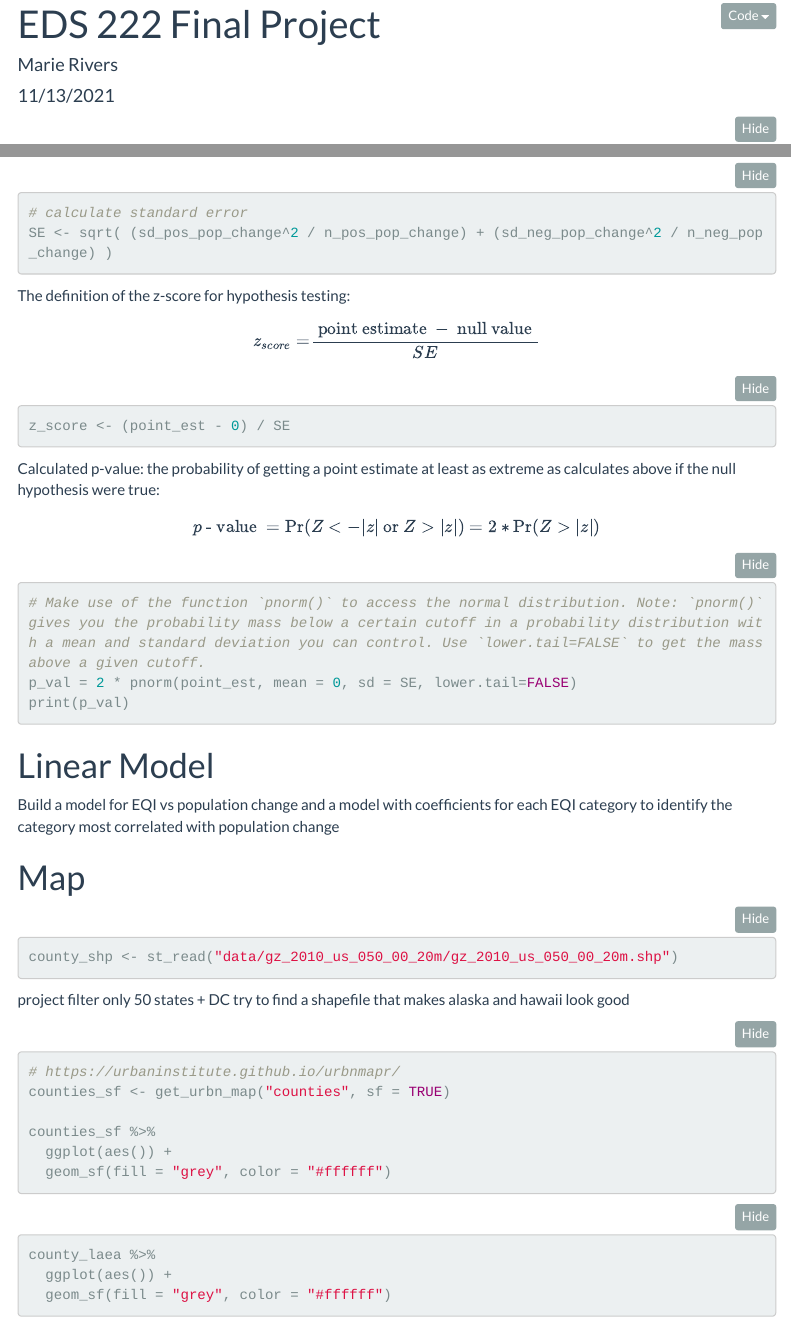
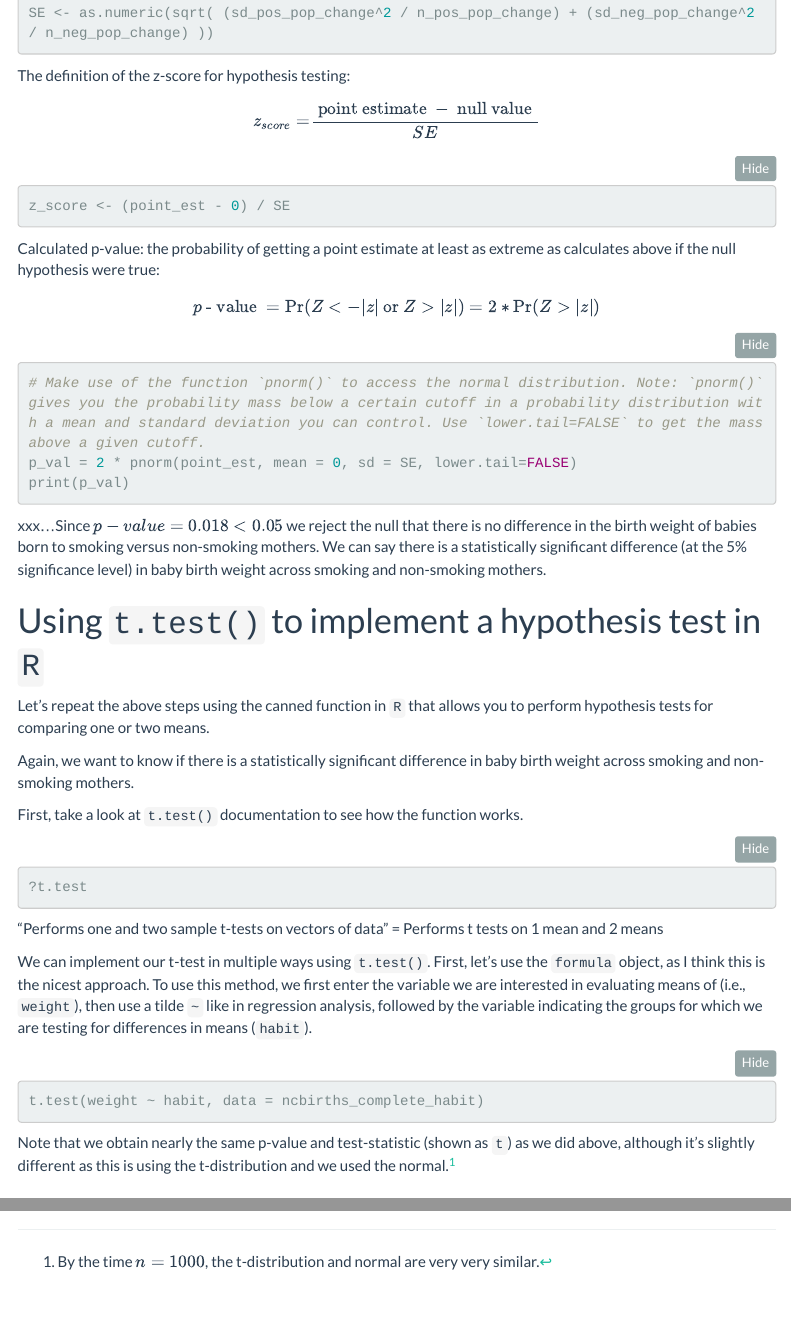
Before and after one commit to marierivers/EDS_222_Final_Project, an R Markdown document (EDS_222_Final_Project_evaluation.Rmd): the page in a window 1100 px wide, from 20 px down before the commit and from 3050 px down after it, and a second part further down, joined at a grey line. Rendered offline with R 4.5, knitr and Pandoc, with nearby package versions; the code is not run, so its results and figures are left out; menus at the side of the page are left out.

Commit message:
progress as of 2021-11-16

````diff
--- a/EDS_222_Final_Project_evaluation.Rmd
+++ b/EDS_222_Final_Project_evaluation.Rmd
@@ -135,7 +135,7 @@ s = standard deviation for each group
 $$SE = \sqrt{\frac{s_1^2}{n_1} + \frac{s^2_2}{n_2}}$$
 ```{r}
 # calculate standard error
-SE <- sqrt( (sd_pos_pop_change^2 / n_pos_pop_change) + (sd_neg_pop_change^2 / n_neg_pop_change) )
+SE <- as.numeric(sqrt( (sd_pos_pop_change^2 / n_pos_pop_change) + (sd_neg_pop_change^2 / n_neg_pop_change) ))
 ```
 
 The definition of the z-score for hypothesis testing:
@@ -151,6 +151,45 @@ $$p \text { - value }=\operatorname{Pr}(Z<-|z| \text { or } Z>|z|)=2 * \operator
 p_val = 2 * pnorm(point_est, mean = 0, sd = SE, lower.tail=FALSE)
 print(p_val)
 ```
+
+xxx...Since $p-value = 0.018 < 0.05$ we reject the null that there is no difference in the birth weight of babies born to smoking versus non-smoking mothers. We can say there is a statistically significant difference (at the 5% significance level) in baby birth weight across smoking and non-smoking mothers.
+
+# Using `t.test()` to implement a hypothesis test in `R`
+
+Let's repeat the above steps using the canned function in `R` that
+allows you to perform hypothesis tests for comparing one or two means.
+
+Again, we want to know if there is a statistically significant
+difference in baby birth weight across smoking and non-smoking mothers.
+
+First, take a look at `t.test()` documentation to see how the function
+works.
+
+```{r}
+?t.test
+```
+
+"Performs one and two sample t-tests on vectors of data" = Performs t
+tests on 1 mean and 2 means
+
+We can implement our t-test in multiple ways using `t.test()`. First,
+let's use the `formula` object, as I think this is the nicest approach.
+To use this method, we first enter the variable we are interested in
+evaluating means of (i.e., `weight`), then use a tilde `~` like in
+regression analysis, followed by the variable indicating the groups for
+which we are testing for differences in means (`habit`).
+
+```{r}
+t.test(weight ~ habit, data = ncbirths_complete_habit)
+```
+
+Note that we obtain nearly the same p-value and test-statistic (shown as
+`t`) as we did above, although it's slightly different as this is using
+the t-distribution and we used the normal.[^2]
+
+[^2]: By the time $n=1000$, the t-distribution and normal are very very
+    similar.
+
 
 
 # Linear Model
````
